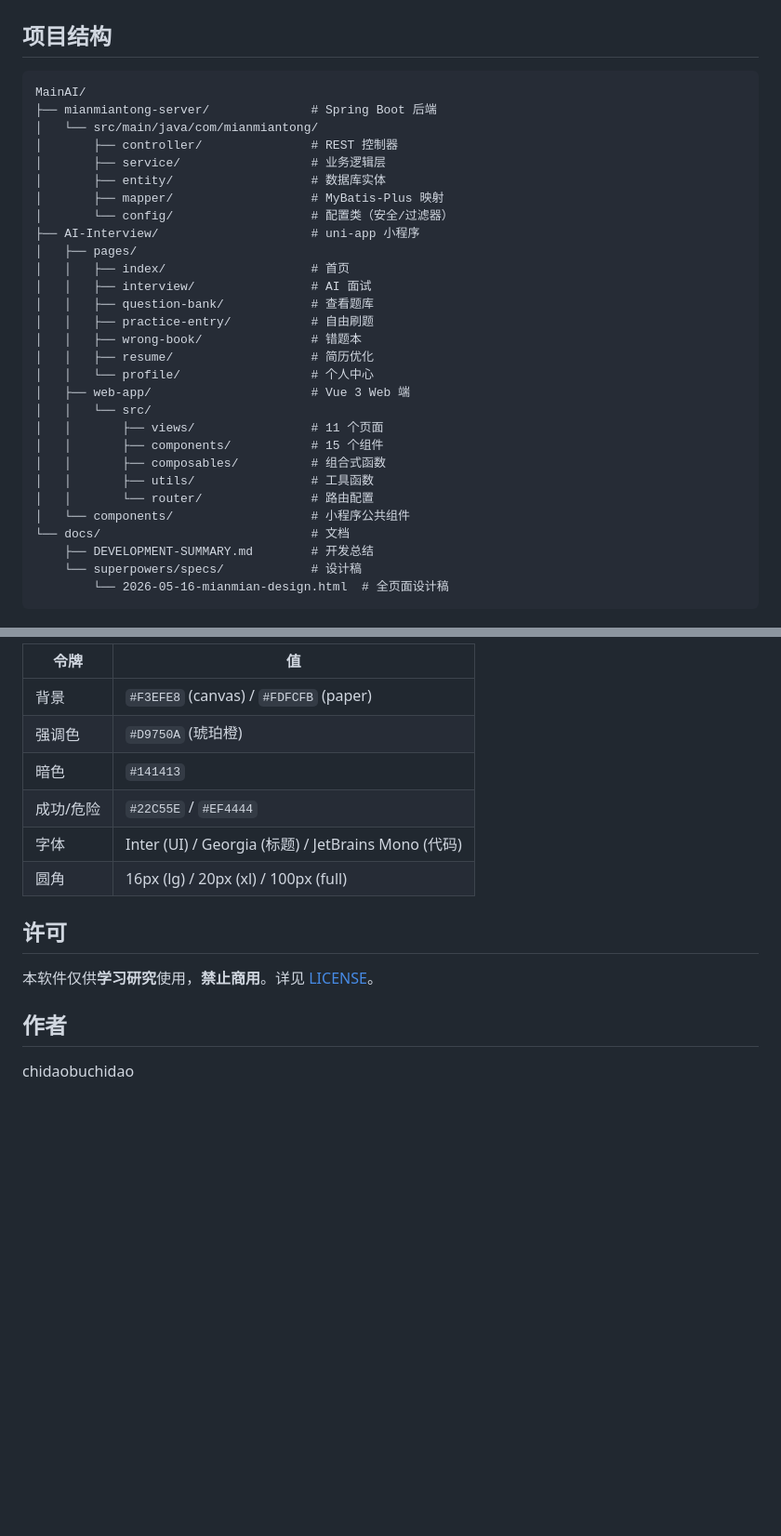
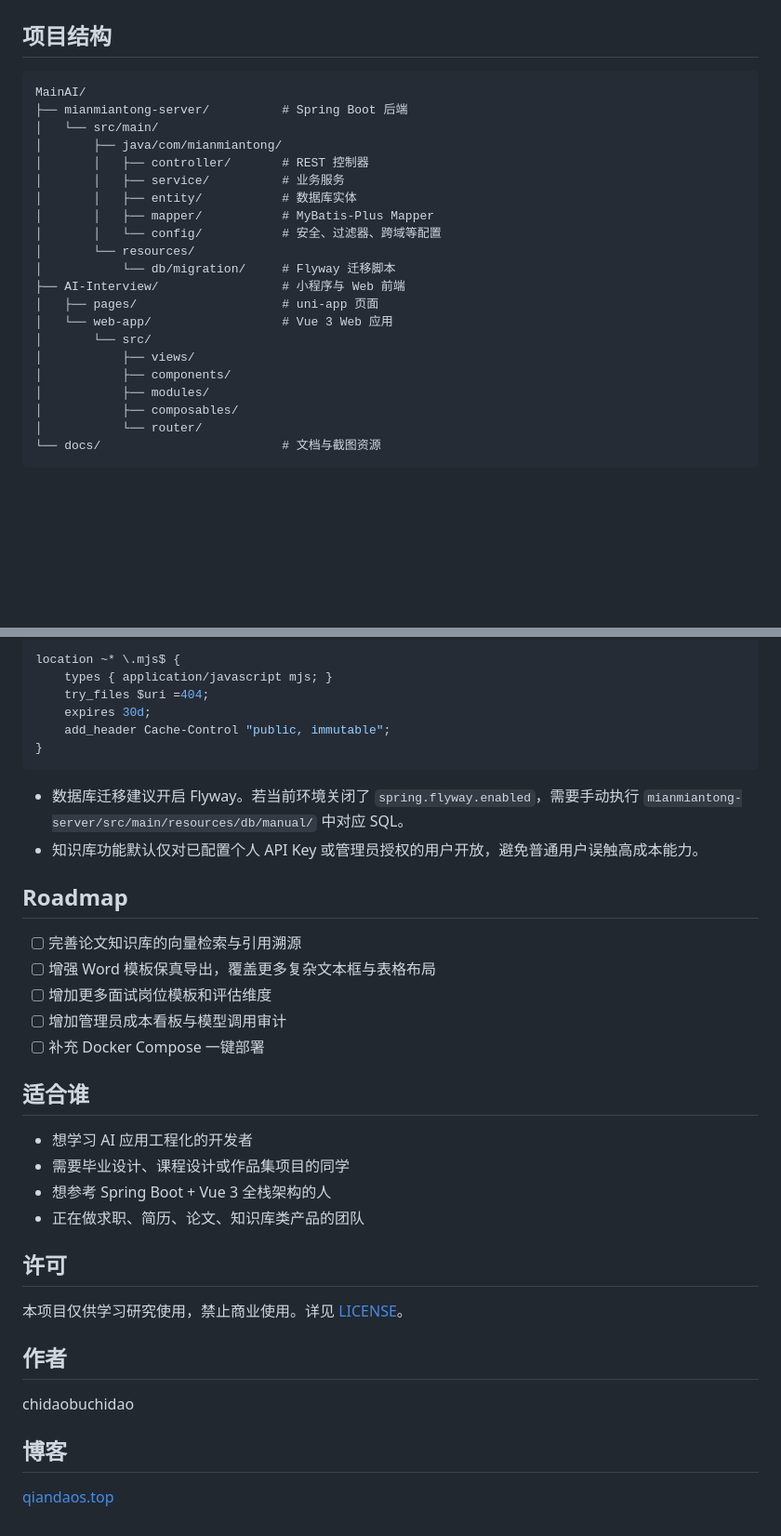
Before and after one commit to chidaobuchidao/MianAI, a Markdown page: README.md, 2 parts joined by grey strips. Shown: that part at 93% size. Rendered like a GitHub page; blank space fills up the shorter version.

````diff
--- a/README.md
+++ b/README.md
@@ -24,35 +103,26 @@
 
 ## 项目结构
 
+```text
+MainAI/
+├── mianmiantong-server/          # Spring Boot 后端
+│   └── src/main/
+│       ├── java/com/mianmiantong/
+│       │   ├── controller/       # REST 控制器
+│       │   ├── service/          # 业务服务
+│       │   ├── entity/           # 数据库实体
+│       │   ├── mapper/           # MyBatis-Plus Mapper
+│       │   └── config/           # 安全、过滤器、跨域等配置
+│       └── resources/
+│           └── db/migration/     # Flyway 迁移脚本
+├── AI-Interview/                 # 小程序与 Web 前端
+│   ├── pages/                    # uni-app 页面
+│   └── web-app/                  # Vue 3 Web 应用
+│       └── src/
+│           ├── views/
+│           ├── components/
+│           ├── modules/
+│           ├── composables/
+│           └── router/
+└── docs/                         # 文档与截图资源
 ```
-MainAI/
-├── mianmiantong-server/              # Spring Boot 后端
-│   └── src/main/java/com/mianmiantong/
-│       ├── controller/               # REST 控制器
-│       ├── service/                  # 业务逻辑层
-│       ├── entity/                   # 数据库实体
-│       ├── mapper/                   # MyBatis-Plus 映射
-│       └── config/                   # 配置类（安全/过滤器）
-├── AI-Interview/                     # uni-app 小程序
-│   ├── pages/
-│   │   ├── index/                    # 首页
-│   │   ├── interview/                # AI 面试
-│   │   ├── question-bank/            # 查看题库
-│   │   ├── practice-entry/           # 自由刷题
-│   │   ├── wrong-book/               # 错题本
-│   │   ├── resume/                   # 简历优化
-│   │   └── profile/                  # 个人中心
-│   ├── web-app/                      # Vue 3 Web 端
-│   │   └── src/
-│   │       ├── views/                # 11 个页面
-│   │       ├── components/           # 15 个组件
-│   │       ├── composables/          # 组合式函数
-│   │       ├── utils/                # 工具函数
-│   │       └── router/               # 路由配置
-│   └── components/                   # 小程序公共组件
-└── docs/                             # 文档
-    ├── DEVELOPMENT-SUMMARY.md        # 开发总结
-    └── superpowers/specs/            # 设计稿
-        └── 2026-05-16-mianmian-design.html  # 全页面设计稿
-```
-
@@ -153,17 +210,39 @@ Warm Tech 设计令牌：
 
-| 令牌 | 值 |
-|------|-----|
-| 背景 | `#F3EFE8` (canvas) / `#FDFCFB` (paper) |
-| 强调色 | `#D9750A` (琥珀橙) |
-| 暗色 | `#141413` |
-| 成功/危险 | `#22C55E` / `#EF4444` |
-| 字体 | Inter (UI) / Georgia (标题) / JetBrains Mono (代码) |
-| 圆角 | 16px (lg) / 20px (xl) / 100px (full) |
+```nginx
+location ~* \.mjs$ {
+    types { application/javascript mjs; }
+    try_files $uri =404;
+    expires 30d;
+    add_header Cache-Control "public, immutable";
+}
+```
+
+- 数据库迁移建议开启 Flyway。若当前环境关闭了 `spring.flyway.enabled`，需要手动执行 `mianmiantong-server/src/main/resources/db/manual/` 中对应 SQL。
+- 知识库功能默认仅对已配置个人 API Key 或管理员授权的用户开放，避免普通用户误触高成本能力。
+
+## Roadmap
+
+- [ ] 完善论文知识库的向量检索与引用溯源
+- [ ] 增强 Word 模板保真导出，覆盖更多复杂文本框与表格布局
+- [ ] 增加更多面试岗位模板和评估维度
+- [ ] 增加管理员成本看板与模型调用审计
+- [ ] 补充 Docker Compose 一键部署
+
+## 适合谁
+
+- 想学习 AI 应用工程化的开发者
+- 需要毕业设计、课程设计或作品集项目的同学
+- 想参考 Spring Boot + Vue 3 全栈架构的人
+- 正在做求职、简历、论文、知识库类产品的团队
 
 ## 许可
 
-本软件仅供**学习研究**使用，**禁止商用**。详见 [LICENSE](LICENSE)。
+本项目仅供学习研究使用，禁止商业使用。详见 [LICENSE](LICENSE)。
 
 ## 作者
 
 chidaobuchidao
+
+## 博客
+
+[qiandaos.top](https://qiandaos.top)
````
Also changed, not shown: other parts of README.md (+135 -69 lines), docs/images/readme-feature-showcase.png (added), docs/images/readme-hero.png (added), 1 other file.
